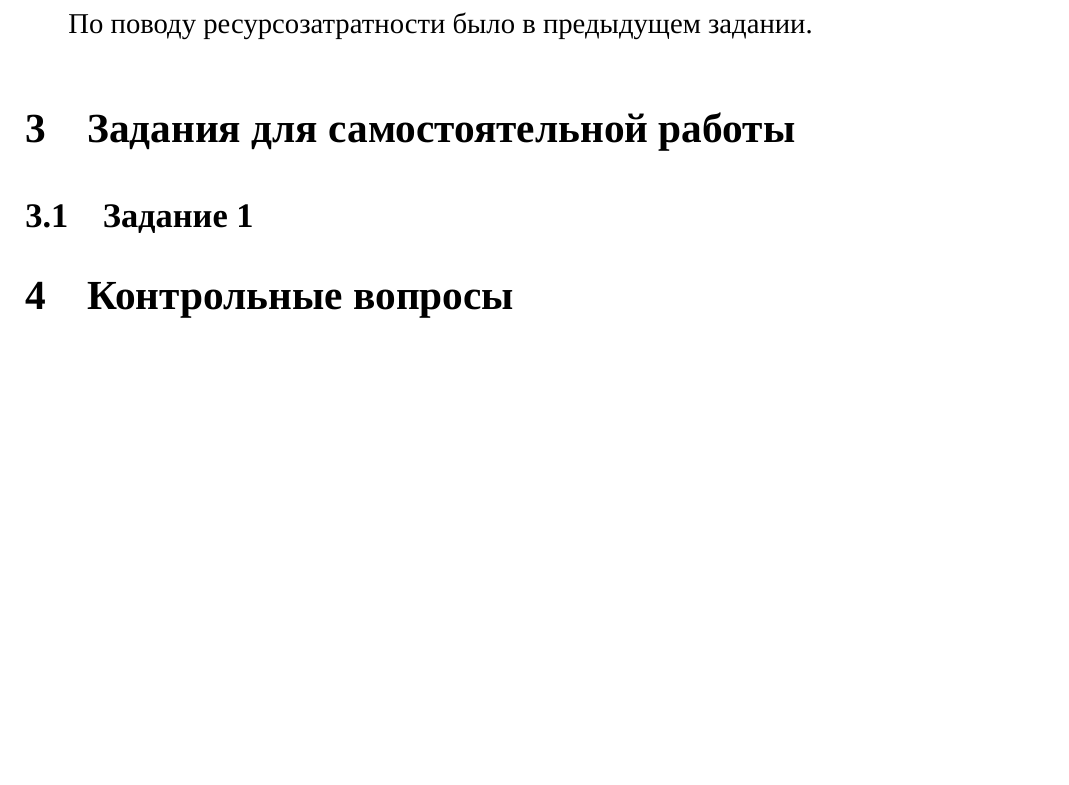
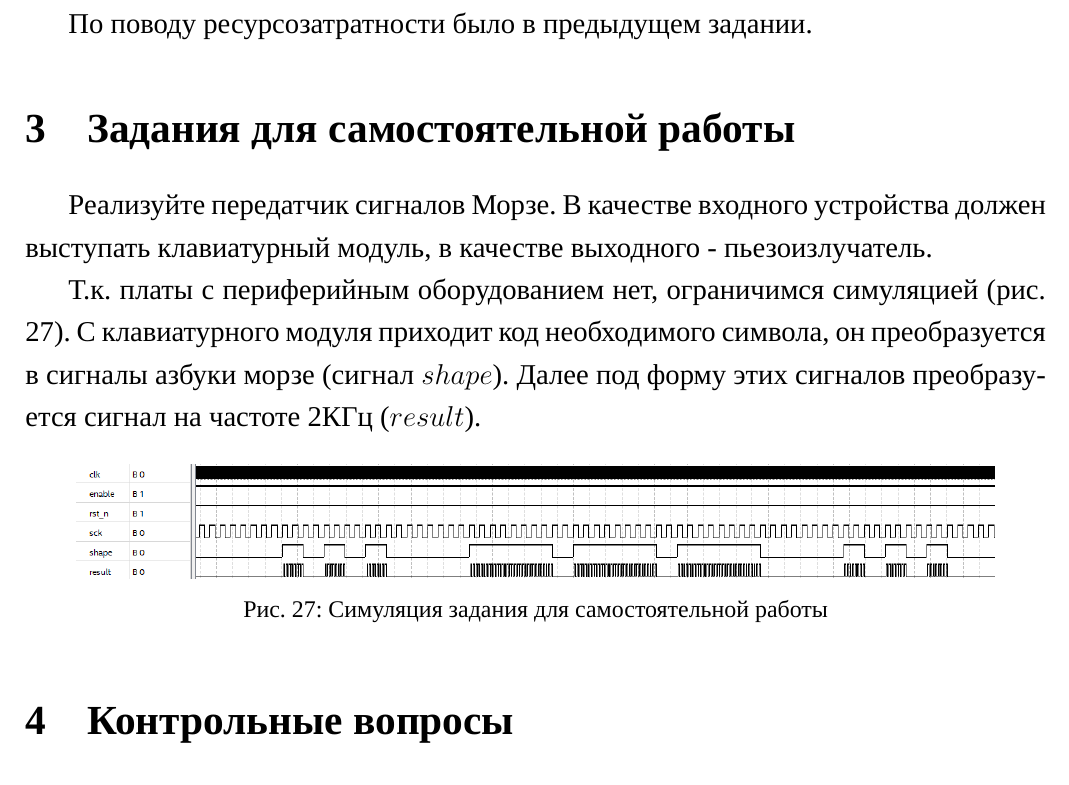
Before and after one commit to AsciiShell/hse_SoC, a LaTeX document (lab_09/text/main.tex): part of page 19 of 23 before the commit and part of page 19 of 24 after it, cut so that both start at the same text, the shorter picture padded with empty space. Compiled offline with XeLaTeX; a missing font is replaced by an installed copy or a similar font.

Commit message:
add extra

```diff
--- a/lab_09/text/main.tex
+++ b/lab_09/text/main.tex
@@ -390,7 +390,18 @@
 
 	\section{Задания для самостоятельной работы}
 
-	\subsection{Задание 1}
+	Реализуйте передатчик сигналов Морзе. В качестве входного устройства должен выступать клавиатурный модуль, в качестве выходного - пьезоизлучатель.
+
+	Т.к. платы с периферийным оборудованием нет, ограничимся симуляцией (рис. \ref{fig:extraimg}). С клавиатурного модуля приходит код необходимого символа, он преобразуется в сигналы азбуки морзе (сигнал $shape$). Далее под форму этих сигналов преобразуется сигнал на частоте 2КГц ($result$).
+
+	\begin{figure}[H]
+		\centering
+		\includegraphics[width=0.9\linewidth]{images/extra_img}
+		\caption{Симуляция задания для самостоятельной работы}
+		\label{fig:extraimg}
+	\end{figure}
+
+
 
 	\section{Контрольные вопросы}
 
```
Also changed, not shown: lab_09/text/images/extra_img.png (added), 3 other files.
